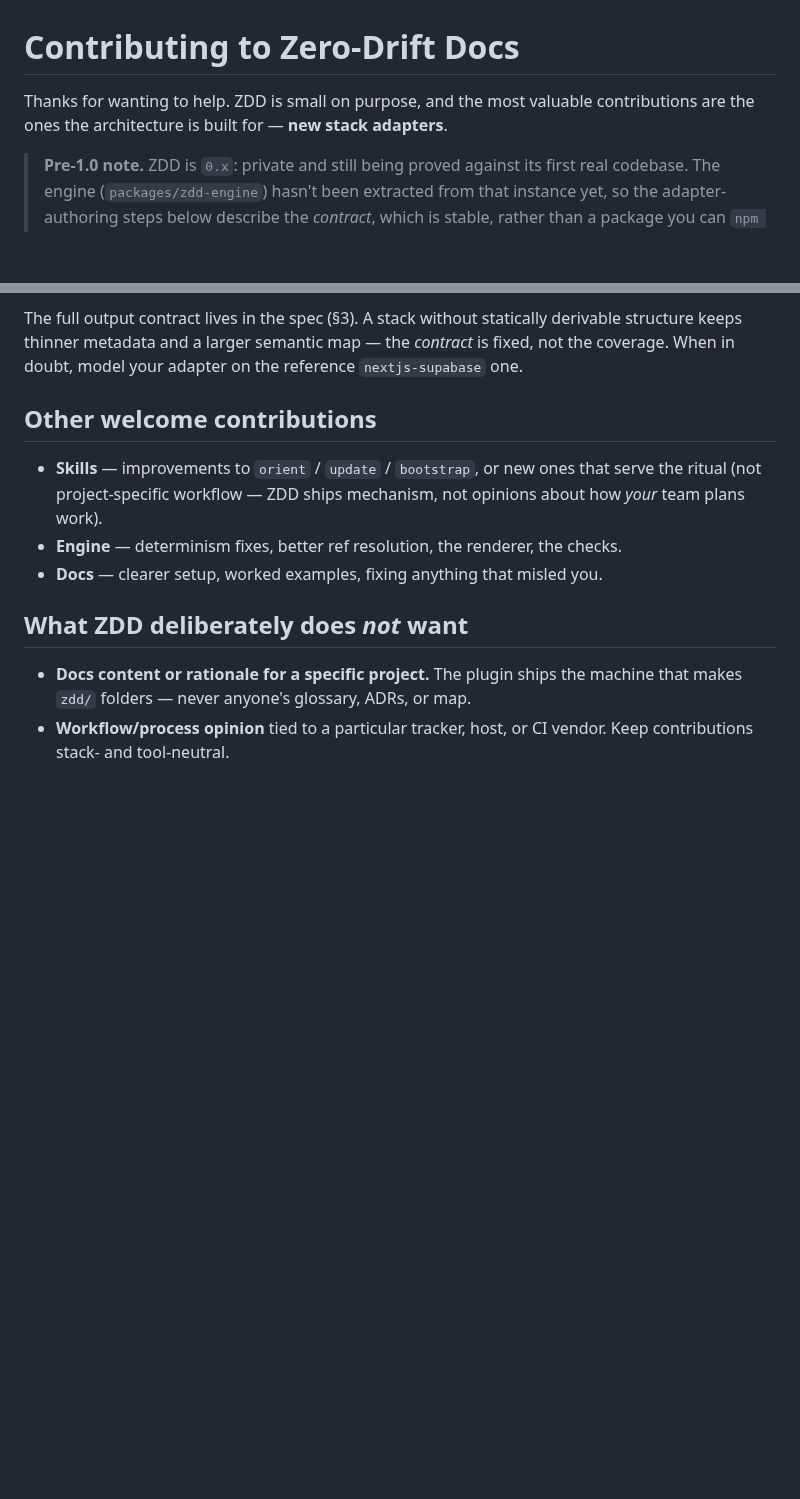
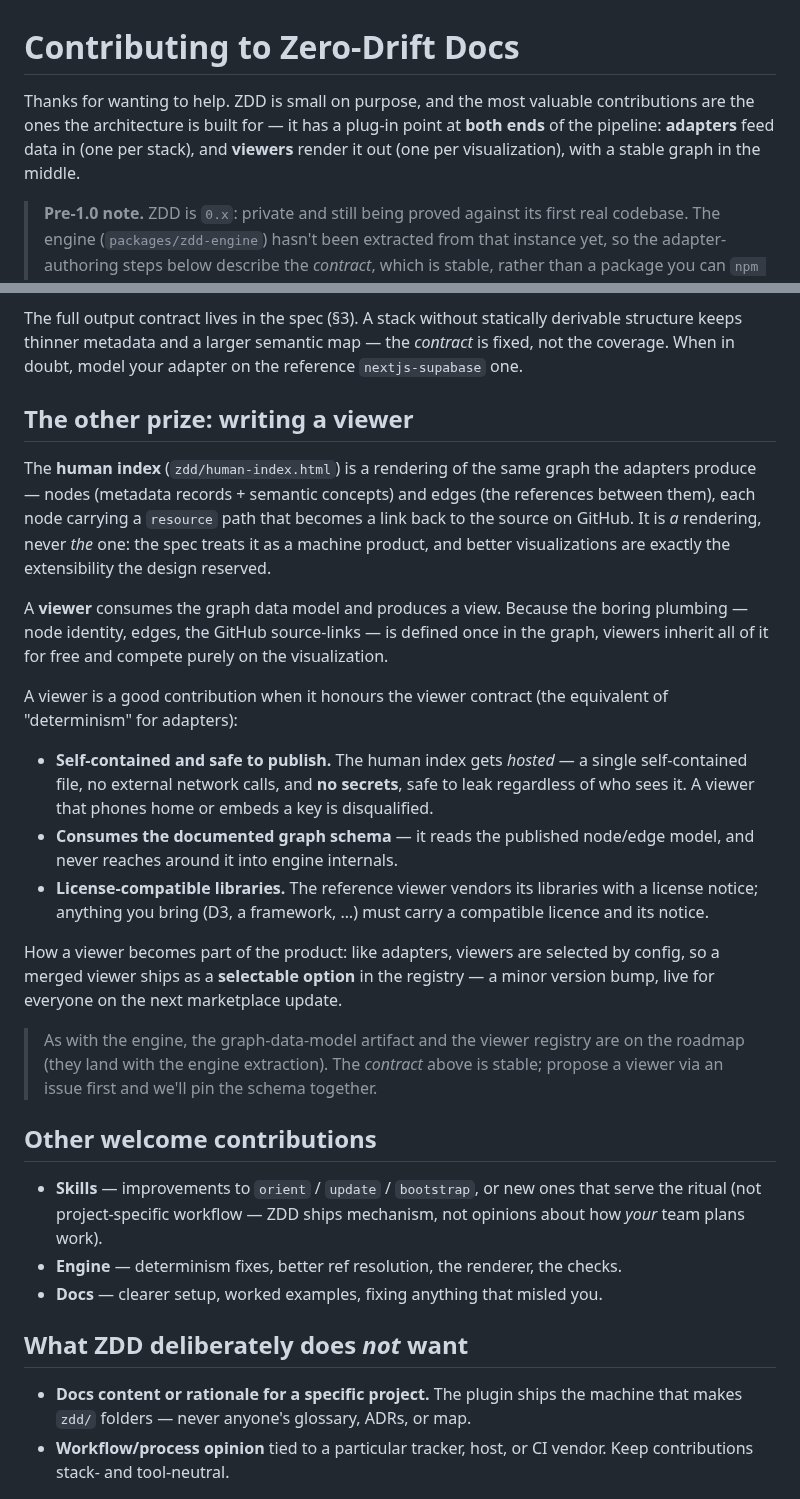
Before and after one commit to rich-rees/zero-drift-docs, a Markdown page: CONTRIBUTING.md, 2 parts joined by grey strips. Rendered like a GitHub page; blank space fills up the shorter version.

Commit message:
docs: add viewers as the output-end contribution surface
Frames adapters + viewers as ZDD's two plug-in points (data in / render out)
with the graph data model as the stable contract between. CONTRIBUTING gains a
viewer contract (self-contained, safe to publish, schema-consuming, license-
compatible); README roadmap adds the graph-data-model + viewer registry.

Co-Authored-By: Claude Opus 4.8 <noreply@anthropic.com>

```diff
--- a/CONTRIBUTING.md
+++ b/CONTRIBUTING.md
@@ -1,7 +1,10 @@
 # Contributing to Zero-Drift Docs
 
 Thanks for wanting to help. ZDD is small on purpose, and the most valuable
-contributions are the ones the architecture is built for — **new stack adapters**.
+contributions are the ones the architecture is built for — it has a plug-in point
+at **both ends** of the pipeline: **adapters** feed data in (one per stack), and
+**viewers** render it out (one per visualization), with a stable graph in the
+middle.
 
 > **Pre-1.0 note.** ZDD is `0.x`: private and still being proved against its first
 > real codebase. The engine (`packages/zdd-engine`) hasn't been extracted from that
@@ -51,6 +54,40 @@ derivable structure keeps thinner metadata and a larger semantic map — the
 *contract* is fixed, not the coverage. When in doubt, model your adapter on the
 reference `nextjs-supabase` one.
 
+## The other prize: writing a viewer
+
+The **human index** (`zdd/human-index.html`) is a rendering of the same graph the
+adapters produce — nodes (metadata records + semantic concepts) and edges (the
+references between them), each node carrying a `resource` path that becomes a
+link back to the source on GitHub. It is *a* rendering, never *the* one: the spec
+treats it as a machine product, and better visualizations are exactly the
+extensibility the design reserved.
+
+A **viewer** consumes the graph data model and produces a view. Because the boring
+plumbing — node identity, edges, the GitHub source-links — is defined once in the
+graph, viewers inherit all of it for free and compete purely on the visualization.
+
+A viewer is a good contribution when it honours the viewer contract (the
+equivalent of "determinism" for adapters):
+
+- **Self-contained and safe to publish.** The human index gets *hosted* — a single
+  self-contained file, no external network calls, and **no secrets**, safe to leak
+  regardless of who sees it. A viewer that phones home or embeds a key is
+  disqualified.
+- **Consumes the documented graph schema** — it reads the published node/edge model,
+  and never reaches around it into engine internals.
+- **License-compatible libraries.** The reference viewer vendors its libraries with a
+  license notice; anything you bring (D3, a framework, …) must carry a compatible
+  licence and its notice.
+
+How a viewer becomes part of the product: like adapters, viewers are selected by
+config, so a merged viewer ships as a **selectable option** in the registry — a
+minor version bump, live for everyone on the next marketplace update.
+
+> As with the engine, the graph-data-model artifact and the viewer registry are on
+> the roadmap (they land with the engine extraction). The *contract* above is
+> stable; propose a viewer via an issue first and we'll pin the schema together.
+
 ## Other welcome contributions
 
 - **Skills** — improvements to `orient` / `update` / `bootstrap`, or new ones that
```
Also changed, not shown: README.md (+3 -0 lines).
